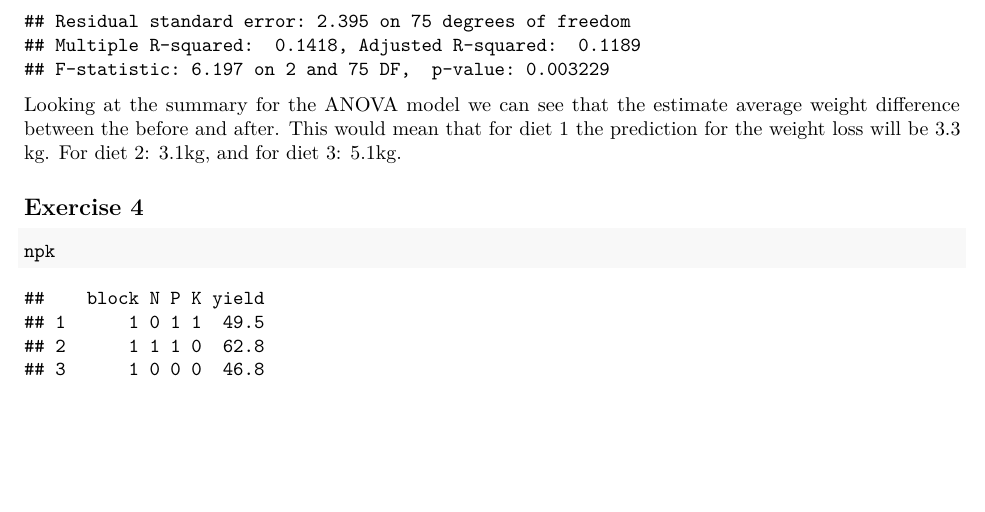
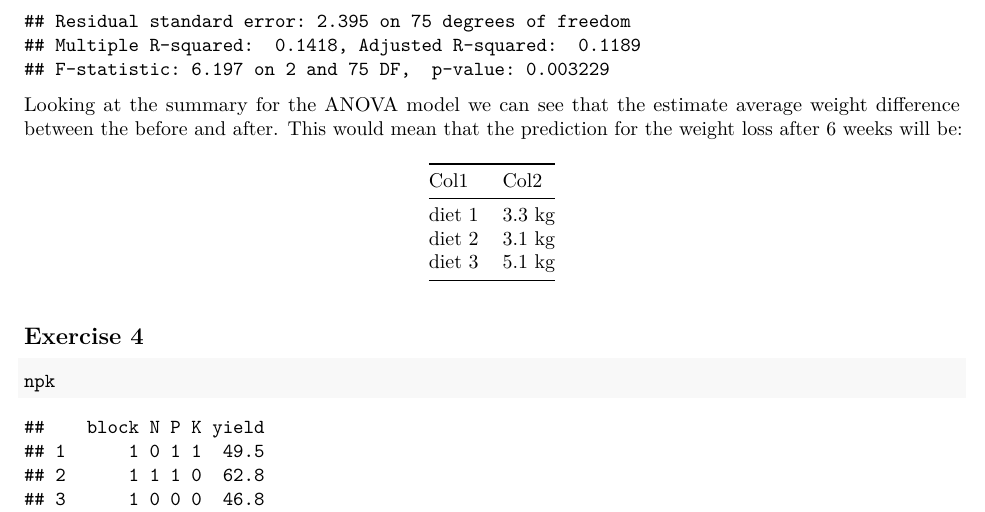
Before and after one commit to peg-danielse/Experimental-Design-and-Data-Analysis, an R Markdown document (src/assignment_1.Rmd): part of page 17 of 17, cut so that both start at the same text, the shorter picture padded with empty space. Rendered offline with R 4.5, knitr and Pandoc, then LaTeX, with nearby package versions; code that draws random numbers runs with fixed seeds of ours; some code elsewhere in the file could not run offline.

Commit message:
updated 3e

```diff
--- a/src/assignment_1.Rmd
+++ b/src/assignment_1.Rmd
@@ -440,8 +440,13 @@ summary(dietanov)
 
 Looking at the summary for the ANOVA model we can see that the estimate
 average weight difference between the before and after. This would mean
-that for diet 1 the prediction for the weight loss will be 3.3 kg. For
-diet 2: 3.1kg, and for diet 3: 5.1kg.
+that the prediction for the weight loss after 6 weeks will be:
+
+| Col1   | Col2   |
+|--------|--------|
+| diet 1 | 3.3 kg |
+| diet 2 | 3.1 kg |
+| diet 3 | 5.1 kg |
 
 ## Exercise 4
 
```
